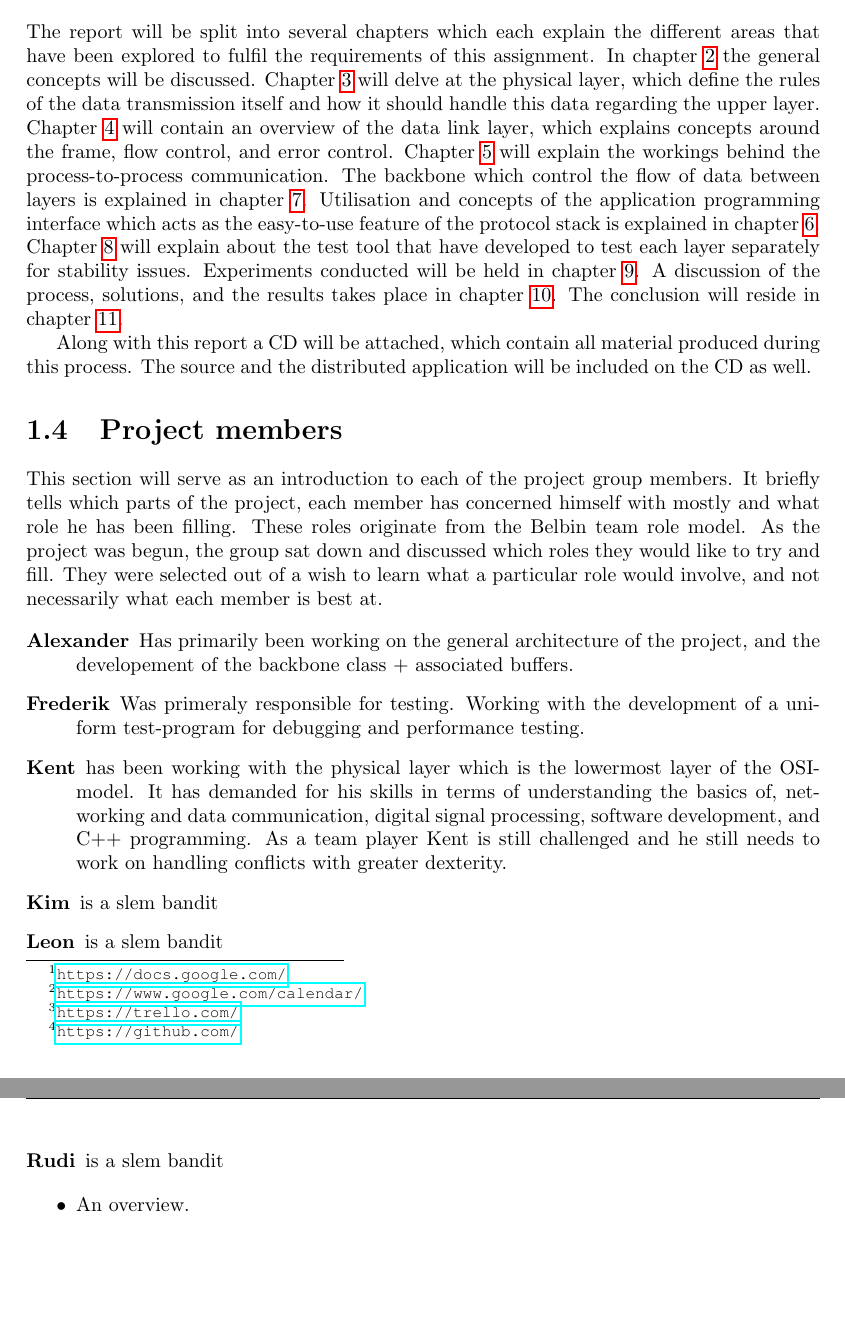
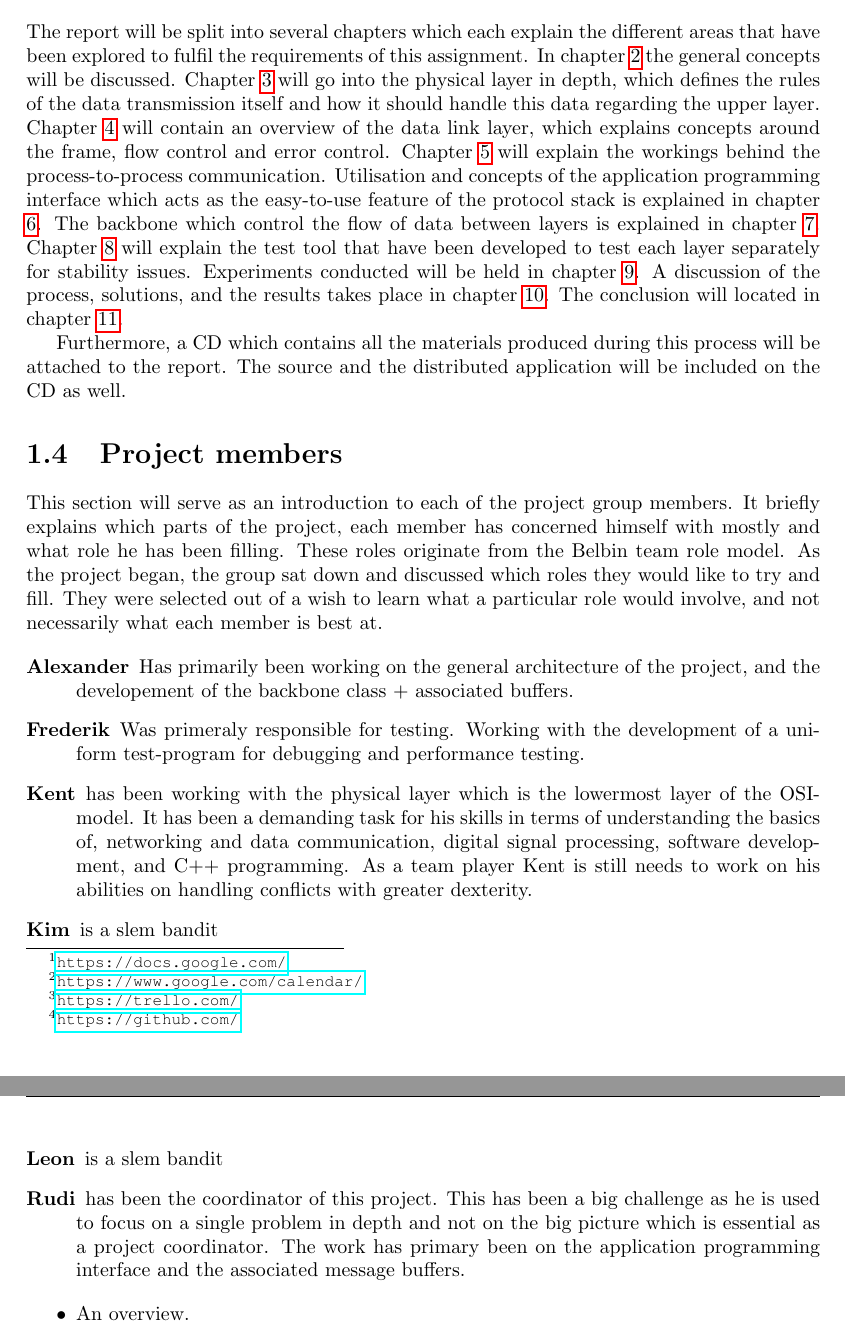
Before and after one commit to SDU-ROBTEK-ALLSTARS/SoundComReport, a LaTeX document (main.tex, which reads content/1_introduction/members.tex, content/1_introduction/reportstruct.tex): two parts of pages 12 and 13 of 66, joined at a grey line, cut so that both start at the same text, the shorter picture padded with empty space. Compiled offline with pdfLaTeX; an older LaTeX class or package is replaced by its successor.

Commit message:
Introduction language corrected

```diff
--- a/content/1_introduction/members.tex
+++ b/content/1_introduction/members.tex
@@ -1,12 +1,12 @@
 \section{Project members}
-This section will serve as an introduction to each of the project group members. It briefly tells which parts of the project, each member has concerned himself with mostly and what role he has been filling. These roles originate from the Belbin team role model. As the project was begun, the group sat down and discussed which roles they would like to try and fill. They were selected out of a wish to learn what a particular role would involve, and not necessarily what each member is best at.
+This section will serve as an introduction to each of the project group members. It briefly explains which parts of the project, each member has concerned himself with mostly and what role he has been filling. These roles originate from the Belbin team role model. As the project began, the group sat down and discussed which roles they would like to try and fill. They were selected out of a wish to learn what a particular role would involve, and not necessarily what each member is best at.
 
 \begin{description}
 \item[Alexander] Has primarily been working on the general architecture of the project, and the developement of the backbone class + associated buffers.
 \item[Frederik] Was primeraly responsible for testing. Working with the development of a uniform test-program for debugging and performance testing.
 \item[Kent]
-has been working with the physical layer which is the lowermost layer of the OSI-model. It has demanded for his skills in terms of understanding the basics of, networking and data communication, digital signal processing, software development, and C++ programming. As a team player Kent is still challenged and he still needs to work on handling conflicts with greater dexterity.
+has been working with the physical layer which is the lowermost layer of the OSI-model. It has been a demanding task for his skills in terms of understanding the basics of, networking and data communication, digital signal processing, software development, and C++ programming. As a team player Kent is still needs to work on his abilities on handling conflicts with greater dexterity.
 \item[Kim] is a slem bandit
 \item[Leon] is a slem bandit
-\item[Rudi] is a slem bandit
+\item[Rudi] has been the coordinator of this project. This has been a big challenge as he is used to focus on a single problem in depth and not on the big picture which is essential as a project coordinator. The work has primary been on the application programming interface and the associated message buffers.
 \end{description}
--- a/content/1_introduction/reportstruct.tex
+++ b/content/1_introduction/reportstruct.tex
@@ -1,4 +1,5 @@
 \section{Report structure}
-The report will be split into several chapters which each explain the different areas that have been explored to fulfil the requirements of this assignment. In chapter \ref{chap:general} the general concepts will be discussed. Chapter \ref{chap:physical} will delve at the physical layer, which define the rules of the data transmission itself and how it should handle this data regarding the upper layer. Chapter \ref{chap:dll} will contain an overview of the data link layer, which explains concepts around the frame, flow control, and error control. Chapter \ref{chap:transport} will explain the workings behind the process-to-process communication. The backbone which control the flow of data between layers is explained in chapter \ref{chap:backbone}. Utilisation and concepts of the application programming interface which acts as the easy-to-use feature of the protocol stack is explained in chapter \ref{chap:api}. Chapter \ref{chap:test} will explain about the test tool that have developed to test each layer separately for stability issues. Experiments conducted will be held in chapter \ref{chap:experiments}. A discussion of the process, solutions, and the results takes place in chapter \ref{chap:discussion}. The conclusion will reside in chapter \ref{chap:conclusion}.
+The report will be split into several chapters which each explain the different areas that have been explored to fulfil the requirements of this assignment. In chapter \ref{chap:general} the general concepts will be discussed. Chapter \ref{chap:physical} will go into the physical layer in depth, which defines the rules of the data transmission itself and how it should handle this data regarding the upper layer. Chapter \ref{chap:dll} will contain an overview of the data link layer, which explains concepts around the frame, flow control and error control. Chapter \ref{chap:transport} will explain the workings behind the process-to-process communication. Utilisation and concepts of the application programming interface which acts as the easy-to-use feature of the protocol stack is explained in chapter \ref{chap:api}. The backbone which control the flow of data between layers is explained in chapter \ref{chap:backbone}. Chapter \ref{chap:test} will explain the test tool that have been developed to test each layer separately for stability issues. Experiments conducted will be held in chapter \ref{chap:experiments}. A discussion of the process, solutions, and the results takes place in chapter \ref{chap:discussion}. The conclusion will located in chapter \ref{chap:conclusion}.
 
-Along with this report a CD will be attached, which contain all material produced during this process. The source and the distributed application will be included on the CD as well.
+%Along with this report a CD will be attached, which contain all material produced during this process.
+Furthermore, a CD which contains all the materials produced during this process will be attached to the report. The source and the distributed application will be included on the CD as well.
```
Also changed, not shown: content/1_introduction/secondary_problemdescr.tex (+3 -1 lines).
